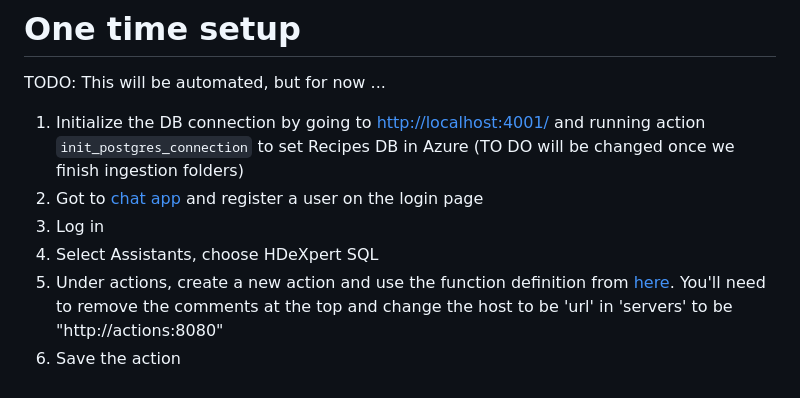
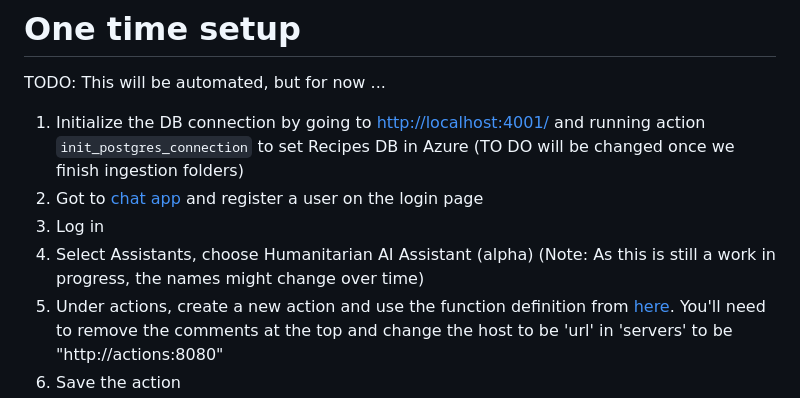
Before and after one commit to datakind/data-recipes-ai, a Markdown page: README.md, the part around the change. Drawn GitHub-style.

Commit message:
Update README.md
Updating assistant name

```diff
--- a/README.md
+++ b/README.md
@@ -35,7 +35,7 @@ TODO: This will be automated, but for now ...
 1. Initialize the DB connection by going to [http://localhost:4001/](http://localhost:4001/) and running action `init_postgres_connection` to set Recipes DB in Azure (TO DO will be changed once we finish ingestion folders)
 1. Got to  [chat app](http://localhost:3080/) and register a user on the login page
 2. Log in
-3. Select Assistants, choose HDeXpert SQL
+3. Select Assistants, choose Humanitarian AI Assistant (alpha) (Note: As this is still a work in progress, the names might change over time)
 4. Under actions, create a new action and use the function definition from [here](http://localhost:4001/openapi.json). You'll need to remove the comments at the top and change the host to be 'url' in 'servers' to be "http://actions:8080"
 5. Save the action
 6. Update the agent
```
